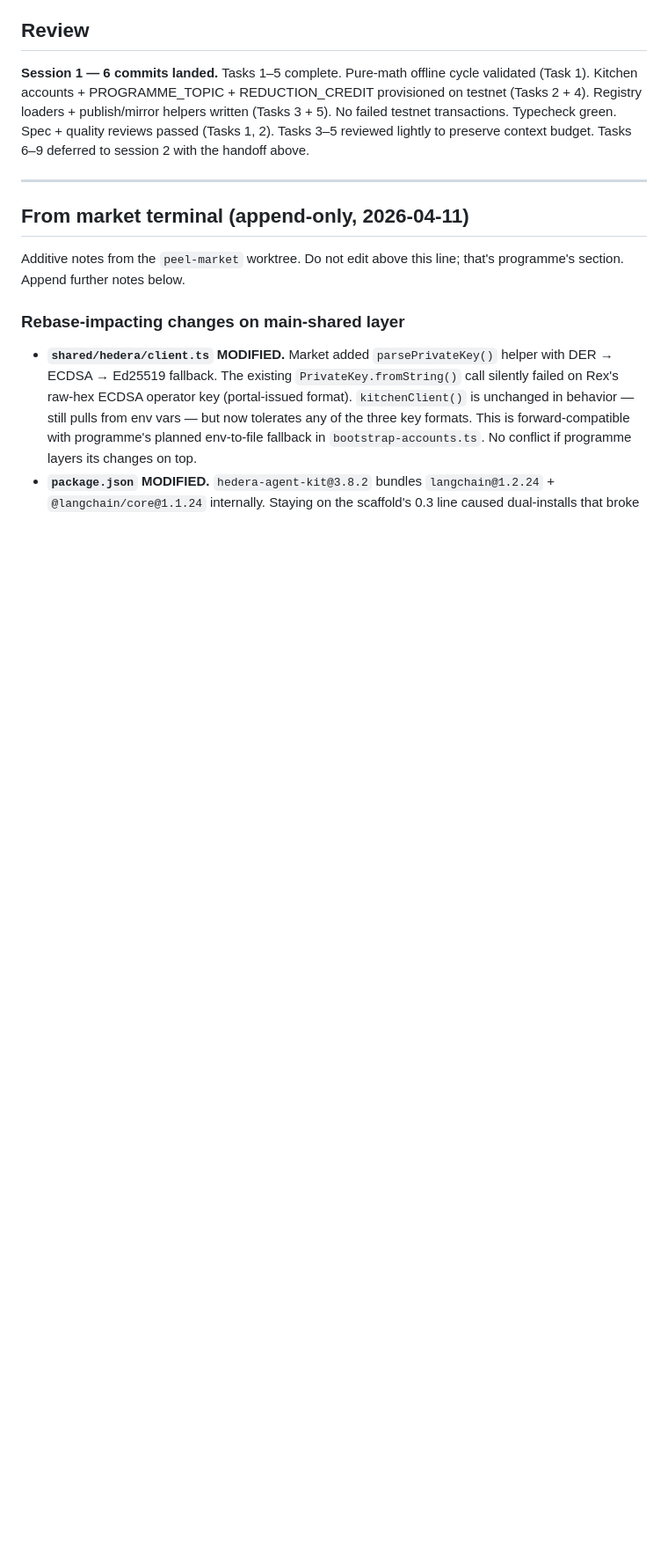
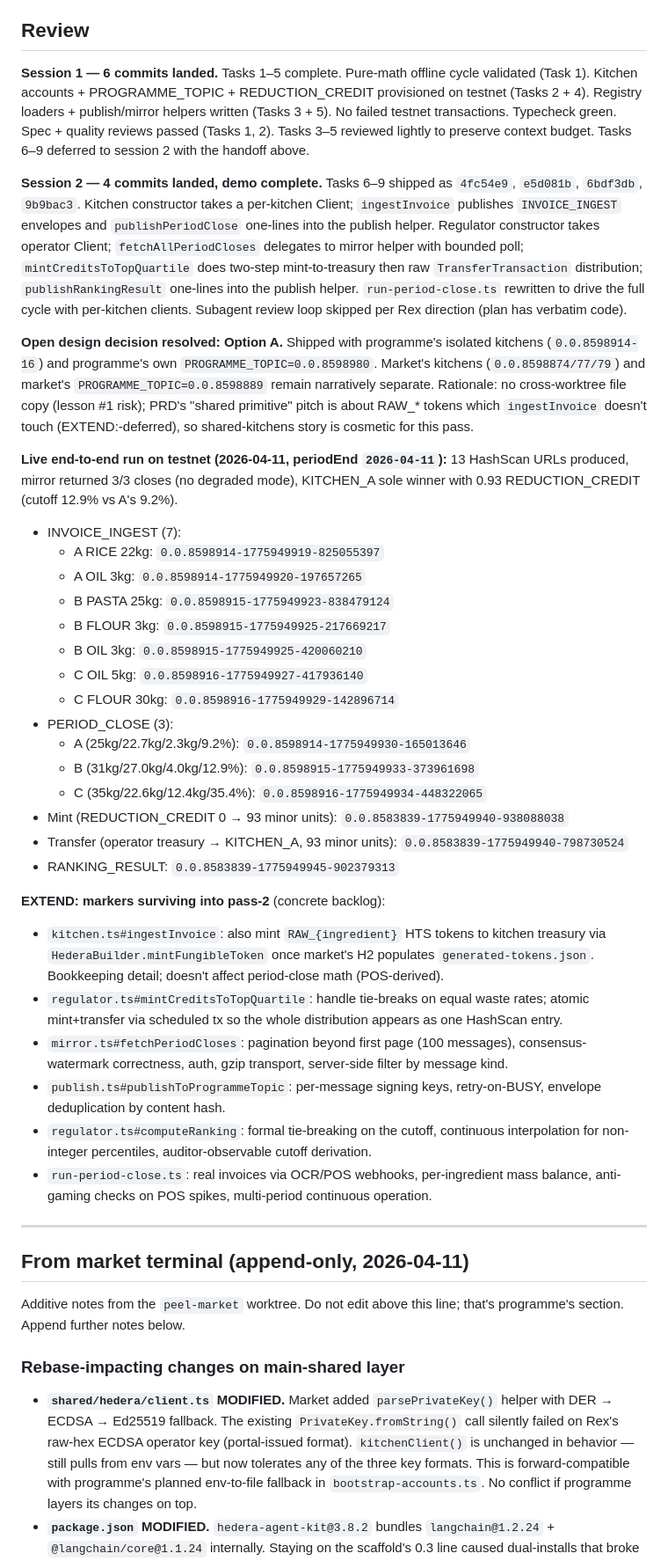
Before and after one commit to rexheng/peel-market, a Markdown page: tasks/todo.md, the part around the change. Shown at 88% size. GitHub-like rendering; blank space fills up the shorter version.

Commit message:
docs: update todo.md review section after programme demo landed

```diff
--- a/tasks/todo.md
+++ b/tasks/todo.md
@@ -103,6 +103,37 @@ skill. Five commits + 1 rebase-pick already on branch (see SHAs above).
 
 **Session 1 — 6 commits landed.** Tasks 1–5 complete. Pure-math offline cycle validated (Task 1). Kitchen accounts + PROGRAMME_TOPIC + REDUCTION_CREDIT provisioned on testnet (Tasks 2 + 4). Registry loaders + publish/mirror helpers written (Tasks 3 + 5). No failed testnet transactions. Typecheck green. Spec + quality reviews passed (Tasks 1, 2). Tasks 3–5 reviewed lightly to preserve context budget. Tasks 6–9 deferred to session 2 with the handoff above.
 
+**Session 2 — 4 commits landed, demo complete.** Tasks 6–9 shipped as `4fc54e9`, `e5d081b`, `6bdf3db`, `9b9bac3`. Kitchen constructor takes a per-kitchen Client; `ingestInvoice` publishes `INVOICE_INGEST` envelopes and `publishPeriodClose` one-lines into the publish helper. Regulator constructor takes operator Client; `fetchAllPeriodCloses` delegates to mirror helper with bounded poll; `mintCreditsToTopQuartile` does two-step mint-to-treasury then raw `TransferTransaction` distribution; `publishRankingResult` one-lines into the publish helper. `run-period-close.ts` rewritten to drive the full cycle with per-kitchen clients. Subagent review loop skipped per Rex direction (plan has verbatim code).
+
+**Open design decision resolved: Option A.** Shipped with programme's isolated kitchens (`0.0.8598914-16`) and programme's own `PROGRAMME_TOPIC=0.0.8598980`. Market's kitchens (`0.0.8598874/77/79`) and market's `PROGRAMME_TOPIC=0.0.8598889` remain narratively separate. Rationale: no cross-worktree file copy (lesson #1 risk); PRD's "shared primitive" pitch is about RAW_* tokens which `ingestInvoice` doesn't touch (EXTEND:-deferred), so shared-kitchens story is cosmetic for this pass.
+
+**Live end-to-end run on testnet (2026-04-11, periodEnd `2026-04-11`):** 13 HashScan URLs produced, mirror returned 3/3 closes (no degraded mode), KITCHEN_A sole winner with 0.93 REDUCTION_CREDIT (cutoff 12.9% vs A's 9.2%).
+
+- INVOICE_INGEST (7):
+  - A RICE 22kg: `0.0.8598914-1775949919-825055397`
+  - A OIL 3kg:  `0.0.8598914-1775949920-197657265`
+  - B PASTA 25kg: `0.0.8598915-1775949923-838479124`
+  - B FLOUR 3kg: `0.0.8598915-1775949925-217669217`
+  - B OIL 3kg:   `0.0.8598915-1775949925-420060210`
+  - C OIL 5kg:   `0.0.8598916-1775949927-417936140`
+  - C FLOUR 30kg: `0.0.8598916-1775949929-142896714`
+- PERIOD_CLOSE (3):
+  - A (25kg/22.7kg/2.3kg/9.2%): `0.0.8598914-1775949930-165013646`
+  - B (31kg/27.0kg/4.0kg/12.9%): `0.0.8598915-1775949933-373961698`
+  - C (35kg/22.6kg/12.4kg/35.4%): `0.0.8598916-1775949934-448322065`
+- Mint (REDUCTION_CREDIT 0 → 93 minor units): `0.0.8583839-1775949940-938088038`
+- Transfer (operator treasury → KITCHEN_A, 93 minor units): `0.0.8583839-1775949940-798730524`
+- RANKING_RESULT: `0.0.8583839-1775949945-902379313`
+
+**EXTEND: markers surviving into pass-2** (concrete backlog):
+
+- `kitchen.ts#ingestInvoice`: also mint `RAW_{ingredient}` HTS tokens to kitchen treasury via `HederaBuilder.mintFungibleToken` once market's H2 populates `generated-tokens.json`. Bookkeeping detail; doesn't affect period-close math (POS-derived).
+- `regulator.ts#mintCreditsToTopQuartile`: handle tie-breaks on equal waste rates; atomic mint+transfer via scheduled tx so the whole distribution appears as one HashScan entry.
+- `mirror.ts#fetchPeriodCloses`: pagination beyond first page (100 messages), consensus-watermark correctness, auth, gzip transport, server-side filter by message kind.
+- `publish.ts#publishToProgrammeTopic`: per-message signing keys, retry-on-BUSY, envelope deduplication by content hash.
+- `regulator.ts#computeRanking`: formal tie-breaking on the cutoff, continuous interpolation for non-integer percentiles, auditor-observable cutoff derivation.
+- `run-period-close.ts`: real invoices via OCR/POS webhooks, per-ingredient mass balance, anti-gaming checks on POS spikes, multi-period continuous operation.
+
 ---
 
 ## From market terminal (append-only, 2026-04-11)
```
